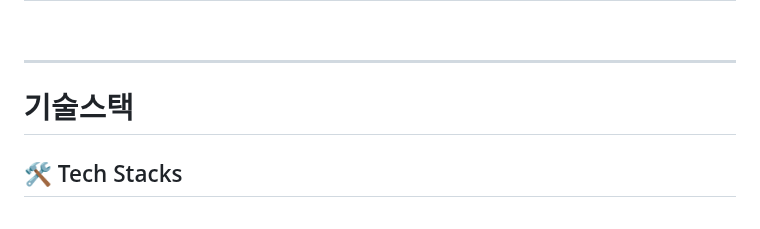
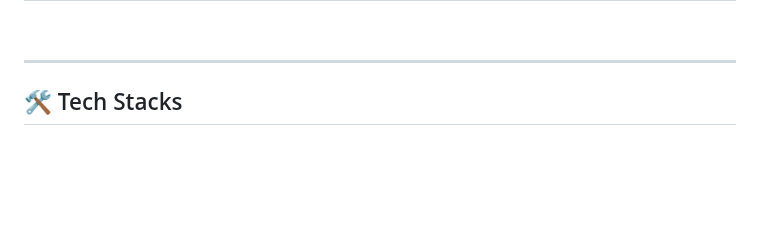
Before and after one commit to whynotsw-camp/wh01-3rd-4team-DATA-, a Markdown page: README.md, the part around the change. Drawn GitHub-style; blank space fills up the shorter version.

```diff
--- a/README.md
+++ b/README.md
@@ -47,7 +47,6 @@
 
 
 ---------------------------------------
-# 기술스택
 </div>
 <div style="text-align: left;">
     <h2 style="border-bottom: 1px solid #d8dee4; color: #282d33;"> 🛠️ Tech Stacks </h2>
```
